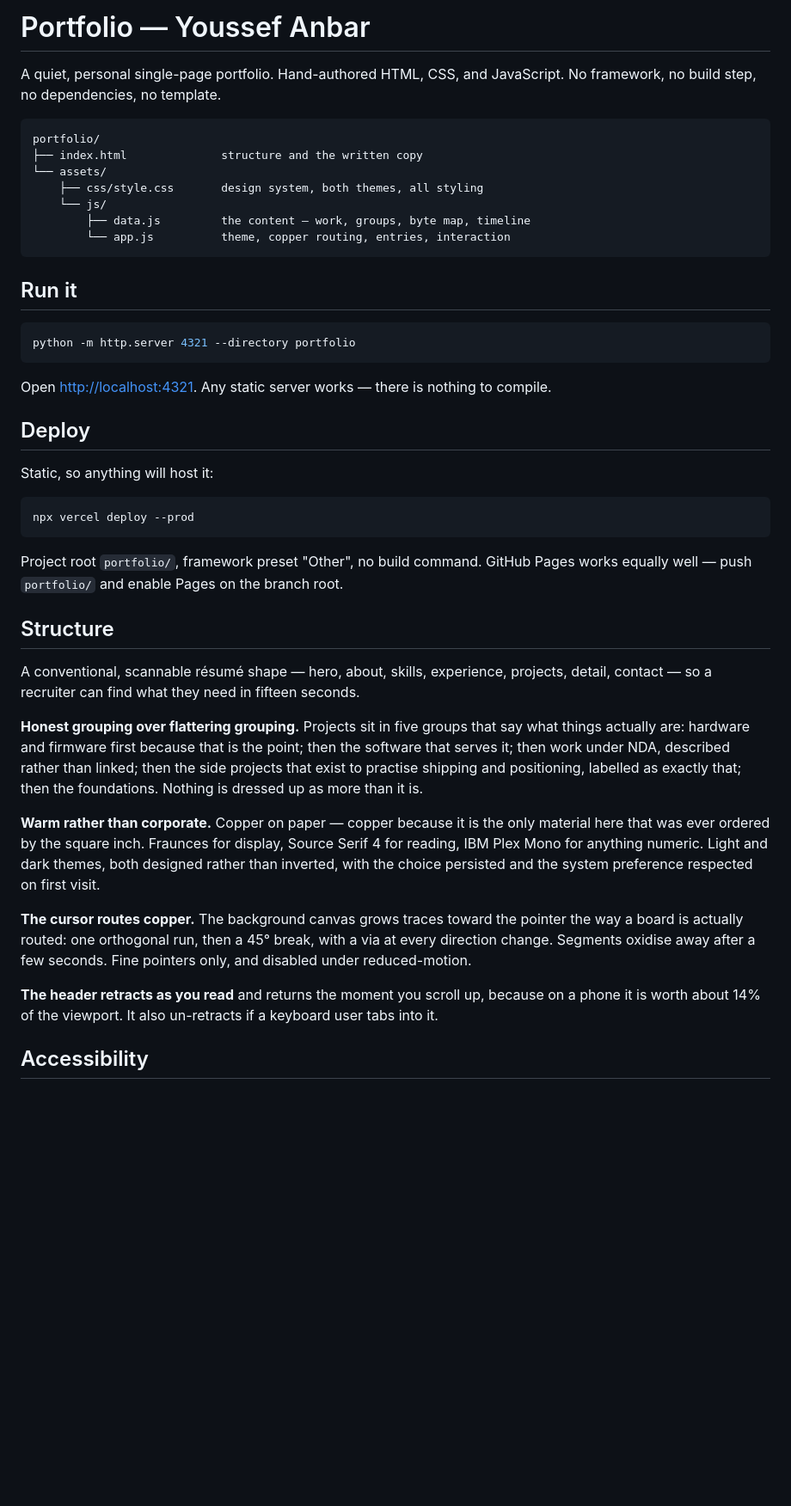
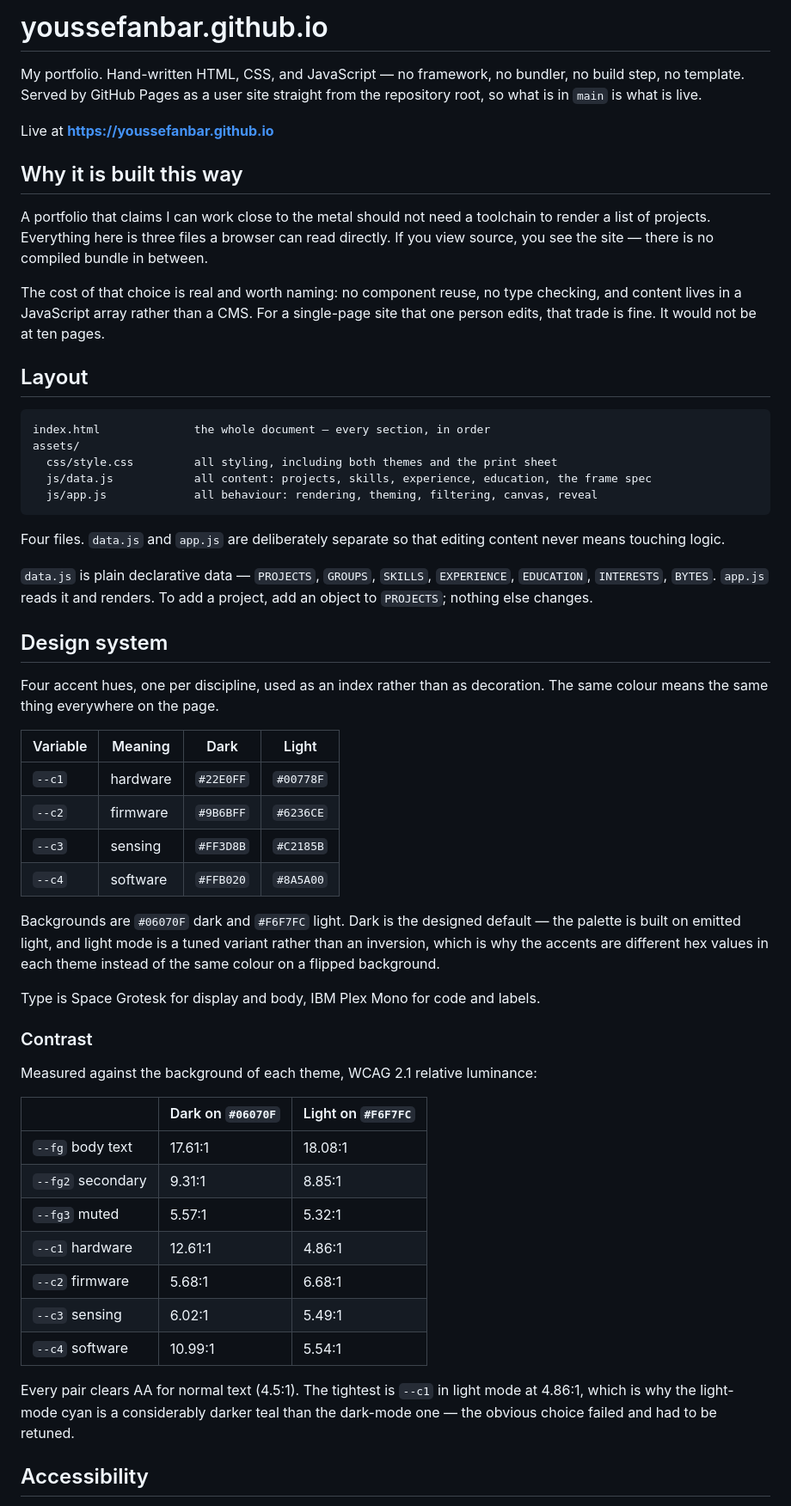
Before and after one commit to YoussefAnbar/youssefanbar.github.io, a Markdown page: README.md, the part around one of its changes. Shown at 86% size. GitHub-like rendering; blank space fills up the shorter version.

Commit message:
Rewrite README for the current site
The previous README described the pre-rebrand design: a copper-on-paper
palette, Fraunces and Source Serif, a portfolio/ subdirectory that does
not exist in this repo, and contrast measurements taken against colours
that were replaced in "Rebrand: High Voltage".

Rewritten to describe what is actually here. Contrast figures are
recomputed against the current palette using WCAG 2.1 relative
luminance — all fourteen foreground/background pairs clear AA for normal
text, the tightest being --c1 in light mode at 4.86:1.

````diff
--- a/README.md
+++ b/README.md
@@ -1,59 +1,59 @@
-# Portfolio — Youssef Anbar
+# youssefanbar.github.io
 
-A quiet, personal single-page portfolio. Hand-authored HTML, CSS, and JavaScript.
-No framework, no build step, no dependencies, no template.
+My portfolio. Hand-written HTML, CSS, and JavaScript — no framework, no bundler, no build step, no template. Served by GitHub Pages as a user site straight from the repository root, so what is in `main` is what is live.
+
+Live at **https://youssefanbar.github.io**
+
+## Why it is built this way
+
+A portfolio that claims I can work close to the metal should not need a toolchain to render a list of projects. Everything here is three files a browser can read directly. If you view source, you see the site — there is no compiled bundle in between.
+
+The cost of that choice is real and worth naming: no component reuse, no type checking, and content lives in a JavaScript array rather than a CMS. For a single-page site that one person edits, that trade is fine. It would not be at ten pages.
+
+## Layout
 
 ```
-portfolio/
-├── index.html              structure and the written copy
-└── assets/
-    ├── css/style.css       design system, both themes, all styling
-    └── js/
-        ├── data.js         the content — work, groups, byte map, timeline
-        └── app.js          theme, copper routing, entries, interaction
+index.html              the whole document — every section, in order
+assets/
+  css/style.css         all styling, including both themes and the print sheet
+  js/data.js            all content: projects, skills, experience, education, the frame spec
+  js/app.js             all behaviour: rendering, theming, filtering, canvas, reveal
 ```
 
-## Run it
+Four files. `data.js` and `app.js` are deliberately separate so that editing content never means touching logic.
 
-```bash
-python -m http.server 4321 --directory portfolio
-```
+`data.js` is plain declarative data — `PROJECTS`, `GROUPS`, `SKILLS`, `EXPERIENCE`, `EDUCATION`, `INTERESTS`, `BYTES`. `app.js` reads it and renders. To add a project, add an object to `PROJECTS`; nothing else changes.
 
-Open <http://localhost:4321>. Any static server works — there is nothing to compile.
+## Design system
 
-## Deploy
+Four accent hues, one per discipline, used as an index rather than as decoration. The same colour means the same thing everywhere on the page.
 
-Static, so anything will host it:
+| Variable | Meaning | Dark | Light |
+|---|---|---|---|
+| `--c1` | hardware | `#22E0FF` | `#00778F` |
+| `--c2` | firmware | `#9B6BFF` | `#6236CE` |
+| `--c3` | sensing | `#FF3D8B` | `#C2185B` |
+| `--c4` | software | `#FFB020` | `#8A5A00` |
 
-```bash
-npx vercel deploy --prod
-```
+Backgrounds are `#06070F` dark and `#F6F7FC` light. Dark is the designed default — the palette is built on emitted light, and light mode is a tuned variant rather than an inversion, which is why the accents are different hex values in each theme instead of the same colour on a flipped background.
 
-Project root `portfolio/`, framework preset "Other", no build command. GitHub Pages works equally
-well — push `portfolio/` and enable Pages on the branch root.
+Type is Space Grotesk for display and body, IBM Plex Mono for code and labels.
 
-## Structure
+### Contrast
 
-A conventional, scannable résumé shape — hero, about, skills, experience, projects, detail, contact —
-so a recruiter can find what they need in fifteen seconds.
+Measured against the background of each theme, WCAG 2.1 relative luminance:
 
-**Honest grouping over flattering grouping.** Projects sit in five groups that say what things
-actually are: hardware and firmware first because that is the point; then the software that serves
-it; then work under NDA, described rather than linked; then the side projects that exist to practise
-shipping and positioning, labelled as exactly that; then the foundations. Nothing is dressed up as
-more than it is.
+| | Dark on `#06070F` | Light on `#F6F7FC` |
+|---|---|---|
+| `--fg` body text | 17.61:1 | 18.08:1 |
+| `--fg2` secondary | 9.31:1 | 8.85:1 |
+| `--fg3` muted | 5.57:1 | 5.32:1 |
+| `--c1` hardware | 12.61:1 | 4.86:1 |
+| `--c2` firmware | 5.68:1 | 6.68:1 |
+| `--c3` sensing | 6.02:1 | 5.49:1 |
+| `--c4` software | 10.99:1 | 5.54:1 |
 
-**Warm rather than corporate.** Copper on paper — copper because it is the only material here that
-was ever ordered by the square inch. Fraunces for display, Source Serif 4 for reading, IBM Plex Mono
-for anything numeric. Light and dark themes, both designed rather than inverted, with the choice
-persisted and the system preference respected on first visit.
-
-**The cursor routes copper.** The background canvas grows traces toward the pointer the way a board
-is actually routed: one orthogonal run, then a 45° break, with a via at every direction change.
-Segments oxidise away after a few seconds. Fine pointers only, and disabled under reduced-motion.
-
-**The header retracts as you read** and returns the moment you scroll up, because on a phone it is
-worth about 14% of the viewport. It also un-retracts if a keyboard user tabs into it.
+Every pair clears AA for normal text (4.5:1). The tightest is `--c1` in light mode at 4.86:1, which is why the light-mode cyan is a considerably darker teal than the dark-mode one — the obvious choice failed and had to be retuned.
 
 ## Accessibility
 
````
Also changed, not shown: other parts of README.md (+31 -26 lines).
